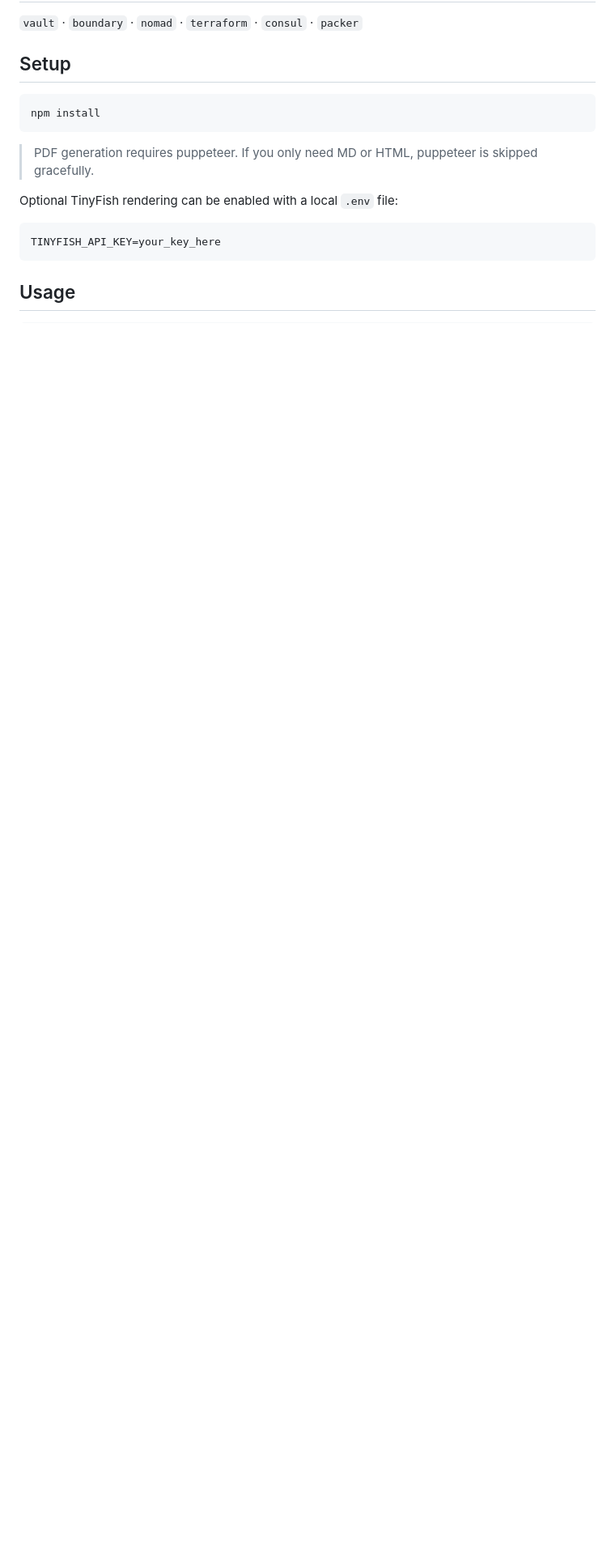
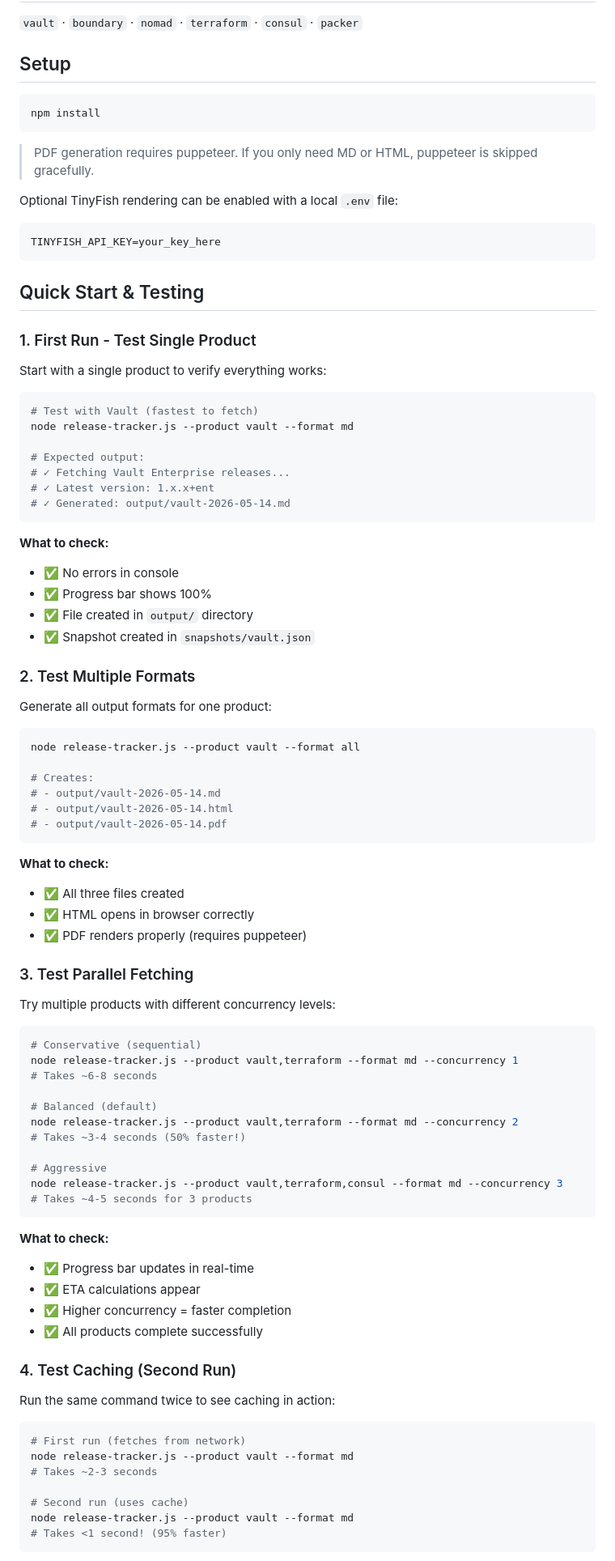
Before and after one commit to raymonepping/fetch_release_info, a Markdown page: README.md, the part around one of its changes. Shown at 81% size. Rendered like a GitHub page; blank space fills up the shorter version.

Commit message:
docs: Add comprehensive Quick Start & Testing section with 8 practical examples

````diff
--- a/README.md
+++ b/README.md
@@ -20,4 +20,77 @@ Optional TinyFish rendering can be enabled with a local `.env` file:
 TINYFISH_API_KEY=your_key_here
 ```
 
-## Usage
+## Quick Start & Testing
+
+### 1. First Run - Test Single Product
+Start with a single product to verify everything works:
+
+```bash
+# Test with Vault (fastest to fetch)
+node release-tracker.js --product vault --format md
+
+# Expected output:
+# ✓ Fetching Vault Enterprise releases...
+# ✓ Latest version: 1.x.x+ent
+# ✓ Generated: output/vault-2026-05-14.md
+```
+
+**What to check:**
+- ✅ No errors in console
+- ✅ Progress bar shows 100%
+- ✅ File created in `output/` directory
+- ✅ Snapshot created in `snapshots/vault.json`
+
+### 2. Test Multiple Formats
+Generate all output formats for one product:
+
+```bash
+node release-tracker.js --product vault --format all
+
+# Creates:
+# - output/vault-2026-05-14.md
+# - output/vault-2026-05-14.html
+# - output/vault-2026-05-14.pdf
+```
+
+**What to check:**
+- ✅ All three files created
+- ✅ HTML opens in browser correctly
+- ✅ PDF renders properly (requires puppeteer)
+
+### 3. Test Parallel Fetching
+Try multiple products with different concurrency levels:
+
+```bash
+# Conservative (sequential)
+node release-tracker.js --product vault,terraform --format md --concurrency 1
+# Takes ~6-8 seconds
+
+# Balanced (default)
+node release-tracker.js --product vault,terraform --format md --concurrency 2
+# Takes ~3-4 seconds (50% faster!)
+
+# Aggressive
+node release-tracker.js --product vault,terraform,consul --format md --concurrency 3
+# Takes ~4-5 seconds for 3 products
+```
+
+**What to check:**
+- ✅ Progress bar updates in real-time
+- ✅ ETA calculations appear
+- ✅ Higher concurrency = faster completion
+- ✅ All products complete successfully
+
+### 4. Test Caching (Second Run)
+Run the same command twice to see caching in action:
+
+```bash
+# First run (fetches from network)
+node release-tracker.js --product vault --format md
+# Takes ~2-3 seconds
+
+# Second run (uses cache)
+node release-tracker.js --product vault --format md
+# Takes <1 second! (95% faster)
+```
+
````
Also changed, not shown: other parts of README.md (+116 -0 lines).
